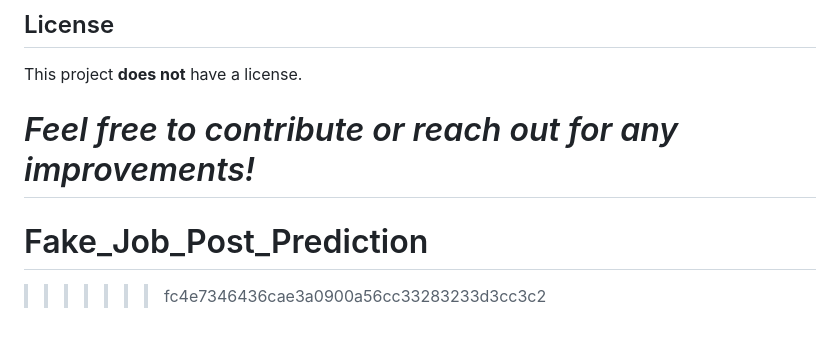
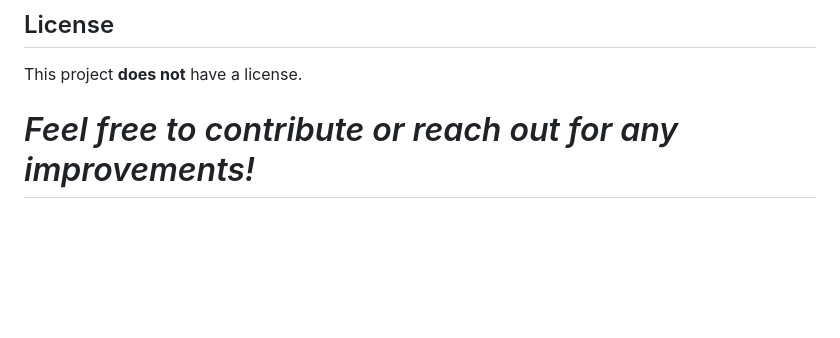
Before and after one commit to Kaduru-Srinidhi/Fake_Job_Post_Prediction, a Markdown page: README.md, the part around the change. GitHub-like rendering; blank space fills up the shorter version.

```diff
--- a/README.md
+++ b/README.md
@@ -160,5 +160,3 @@ This project **does not** have a license.
 
 *Feel free to contribute or reach out for any improvements!*
 =======
-# Fake_Job_Post_Prediction
->>>>>>> fc4e7346436cae3a0900a56cc33283233d3cc3c2
```
